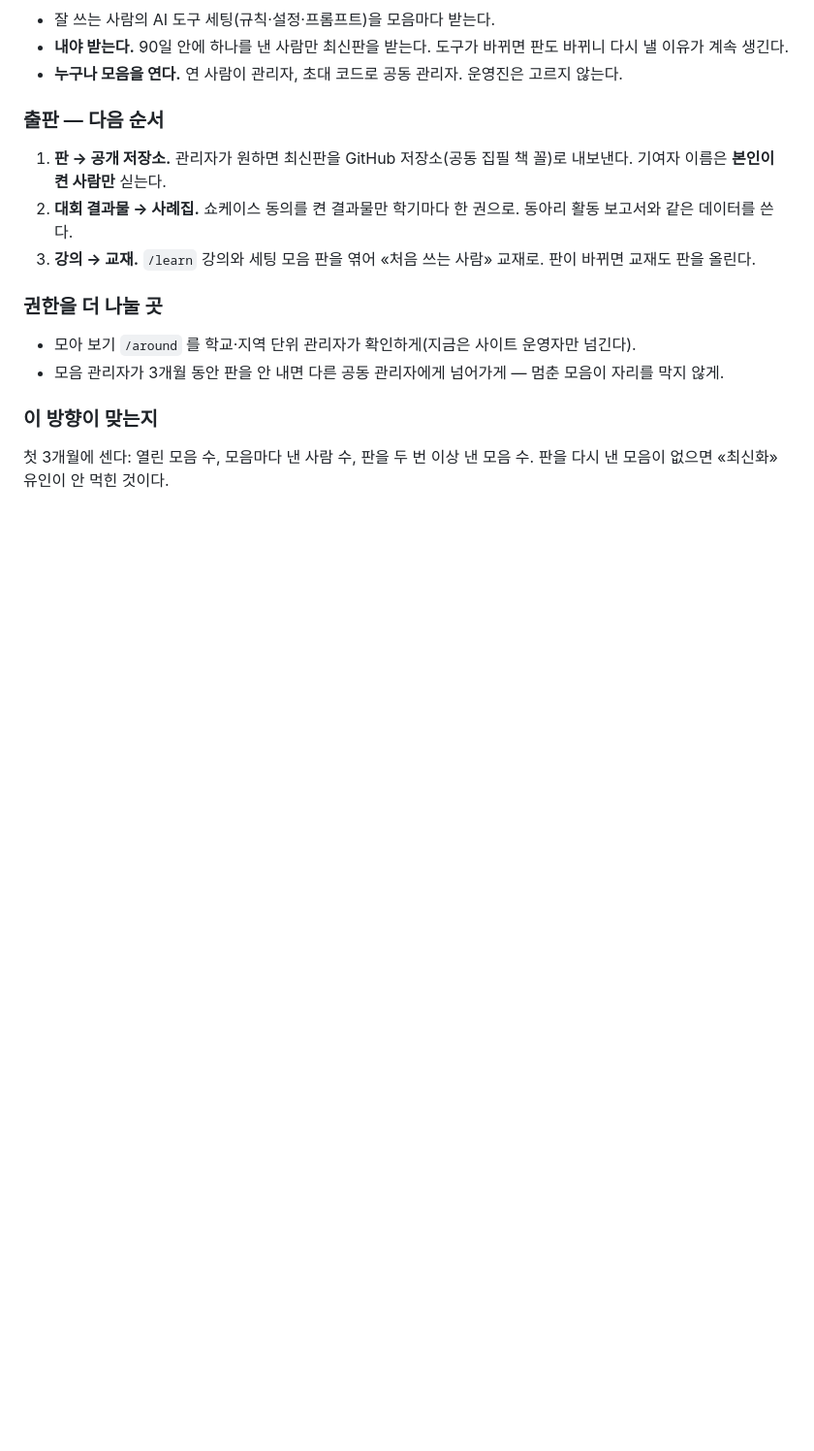
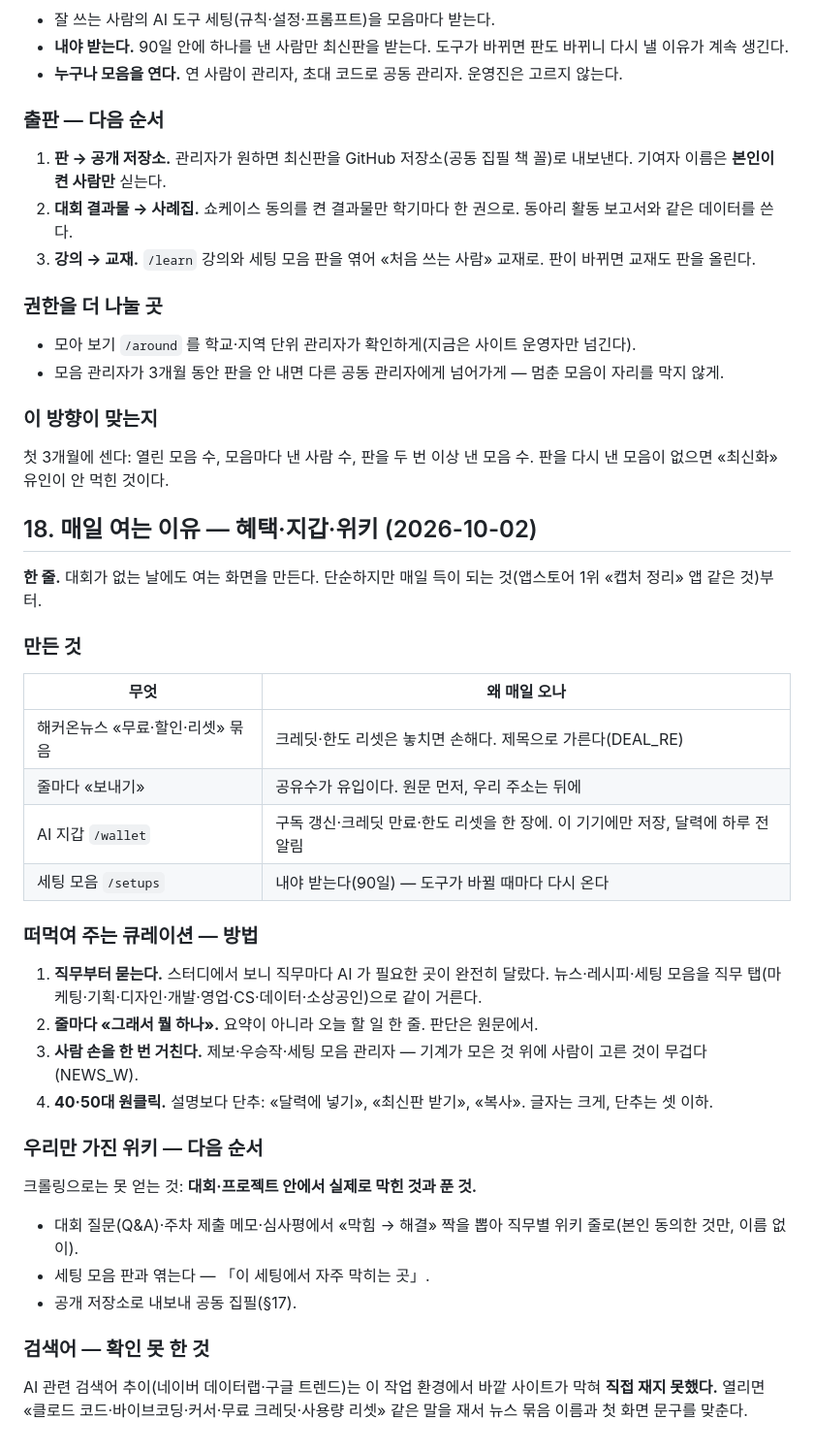
Before and after one commit to mandeun/hackon, a Markdown page: PLAN.md, the part around the change. Shown at 97% size. GitHub-like rendering; blank space fills up the shorter version.

Commit message:
PLAN §18 — 매일 여는 이유: 혜택·지갑·위키, 떠먹여 주는 큐레이션 방법
Co-Authored-By: Claude Opus 5.5 <noreply@anthropic.com>
Claude-Session: https://claude.ai/code/session_014kQVLQA4AHrHcm8tmW1Eof

```diff
--- a/PLAN.md
+++ b/PLAN.md
@@ -586,3 +586,34 @@ AI 모델은 반년마다 바뀐다. 모델에 붙어 만든 것은 모델과
 ### 이 방향이 맞는지
 
 첫 3개월에 센다: 열린 모음 수, 모음마다 낸 사람 수, 판을 두 번 이상 낸 모음 수. 판을 다시 낸 모음이 없으면 «최신화» 유인이 안 먹힌 것이다.
+
+## 18. 매일 여는 이유 — 혜택·지갑·위키 (2026-10-02)
+
+**한 줄.** 대회가 없는 날에도 여는 화면을 만든다. 단순하지만 매일 득이 되는 것(앱스토어 1위 «캡처 정리» 앱 같은 것)부터.
+
+### 만든 것
+
+| 무엇 | 왜 매일 오나 |
+|---|---|
+| 해커온뉴스 «무료·할인·리셋» 묶음 | 크레딧·한도 리셋은 놓치면 손해다. 제목으로 가른다(DEAL_RE) |
+| 줄마다 «보내기» | 공유수가 유입이다. 원문 먼저, 우리 주소는 뒤에 |
+| AI 지갑 `/wallet` | 구독 갱신·크레딧 만료·한도 리셋을 한 장에. 이 기기에만 저장, 달력에 하루 전 알림 |
+| 세팅 모음 `/setups` | 내야 받는다(90일) — 도구가 바뀔 때마다 다시 온다 |
+
+### 떠먹여 주는 큐레이션 — 방법
+
+1. **직무부터 묻는다.** 스터디에서 보니 직무마다 AI 가 필요한 곳이 완전히 달랐다. 뉴스·레시피·세팅 모음을 직무 탭(마케팅·기획·디자인·개발·영업·CS·데이터·소상공인)으로 같이 거른다.
+2. **줄마다 «그래서 뭘 하나».** 요약이 아니라 오늘 할 일 한 줄. 판단은 원문에서.
+3. **사람 손을 한 번 거친다.** 제보·우승작·세팅 모음 관리자 — 기계가 모은 것 위에 사람이 고른 것이 무겁다(NEWS_W).
+4. **40·50대 원클릭.** 설명보다 단추: «달력에 넣기», «최신판 받기», «복사». 글자는 크게, 단추는 셋 이하.
+
+### 우리만 가진 위키 — 다음 순서
+
+크롤링으로는 못 얻는 것: **대회·프로젝트 안에서 실제로 막힌 것과 푼 것.**
+- 대회 질문(Q&A)·주차 제출 메모·심사평에서 «막힘 → 해결» 짝을 뽑아 직무별 위키 줄로(본인 동의한 것만, 이름 없이).
+- 세팅 모음 판과 엮는다 — 「이 세팅에서 자주 막히는 곳」.
+- 공개 저장소로 내보내 공동 집필(§17).
+
+### 검색어 — 확인 못 한 것
+
+AI 관련 검색어 추이(네이버 데이터랩·구글 트렌드)는 이 작업 환경에서 바깥 사이트가 막혀 **직접 재지 못했다.** 열리면 «클로드 코드·바이브코딩·커서·무료 크레딧·사용량 리셋» 같은 말을 재서 뉴스 묶음 이름과 첫 화면 문구를 맞춘다.
```
